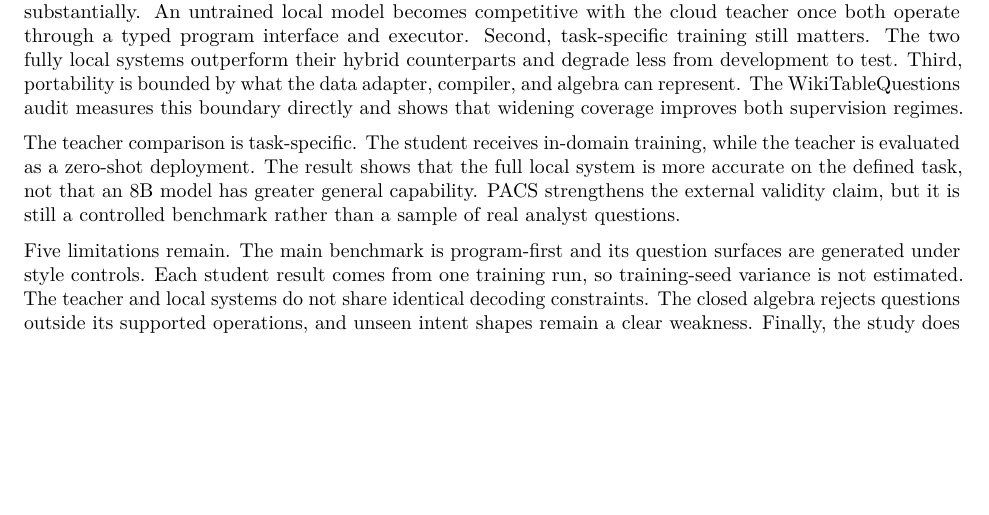
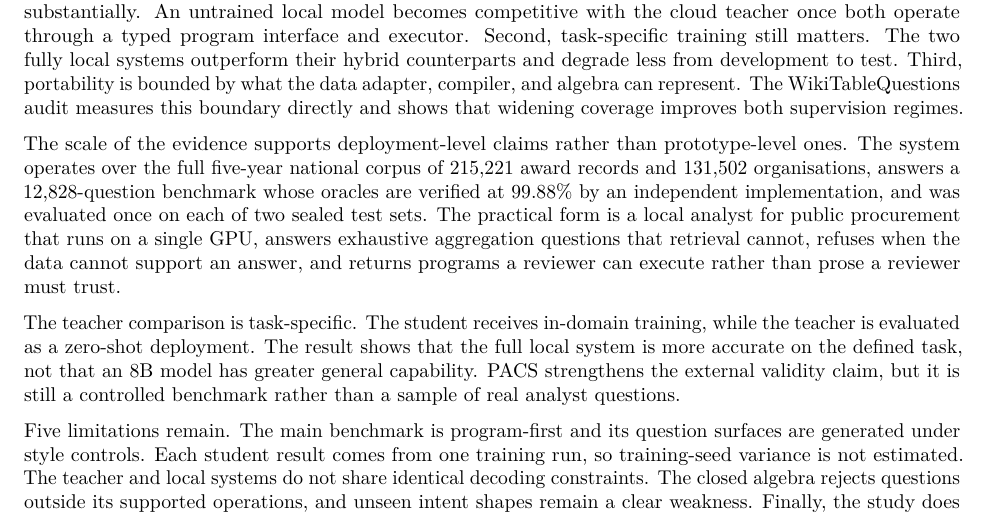
Before and after one commit to haizhou/fyp_new, a LaTeX paper (docs/final_paper/latex/main.tex): part of page 8 of 13, cut so that both start at the same text, the shorter picture padded with empty space. The pictures show the PDF file docs/final_paper/latex/main.pdf that the author committed with the source.

Commit message:
Paper v5.1: six referee improvements — WTQ rung significance restored, PACS unseen CI, FL-vs-hybrid margin, discussion impact-and-scale paragraph, split arithmetic and harvest pool sizes, abstract PACS contrast anchor
Co-Authored-By: Claude Fable 5 <noreply@anthropic.com>

```diff
--- a/docs/final_paper/latex/main.tex
+++ b/docs/final_paper/latex/main.tex
@@ -49,7 +49,7 @@ training raises the strongest fully local system to 85.65\% on a sealed
 2{,}285-question test, compared with 69.76\% for the cloud teacher used to
 propose training candidates. The ordering holds with a second 8B base model
 and on a sealed procurement challenge set, where the local planner reaches
-78.31\%. A transfer to WikiTableQuestions raises an untrained 22.51\%
+78.31\% against 50.33\% for the teacher. A transfer to WikiTableQuestions raises an untrained 22.51\%
 baseline to 44.43\% with answer-only supervision and 51.80\% with gold
 programs. The transfer audit identifies program-language and representation
 coverage as the main remaining bottleneck.
@@ -545,6 +549,17 @@ development to test. Third, portability is bounded by what the data adapter,
 compiler, and algebra can represent. The WikiTableQuestions audit measures this
 boundary directly and shows that widening coverage improves both supervision
 regimes.
+
+The scale of the evidence supports deployment-level claims rather than
+prototype-level ones. The system operates over the full five-year national
+corpus of 215{,}221 award records and 131{,}502 organisations, answers a
+12{,}828-question benchmark whose oracles are verified at 99.88\% by an
+independent implementation, and was evaluated once on each of two sealed
+test sets. The practical form is a local analyst for public procurement
+that runs on a single GPU, answers exhaustive aggregation questions that
+retrieval cannot, refuses when the data cannot support an answer, and
+returns programs a reviewer can execute rather than prose a reviewer must
+trust.
 
 The teacher comparison is task-specific. The student receives in-domain
 training, while the teacher is evaluated as a zero-shot deployment. The result
```
Also changed, not shown: docs/final_paper/latex/main.pdf, docs/final_paper/latex/main.tex (18 more changed lines), 1 other file.
